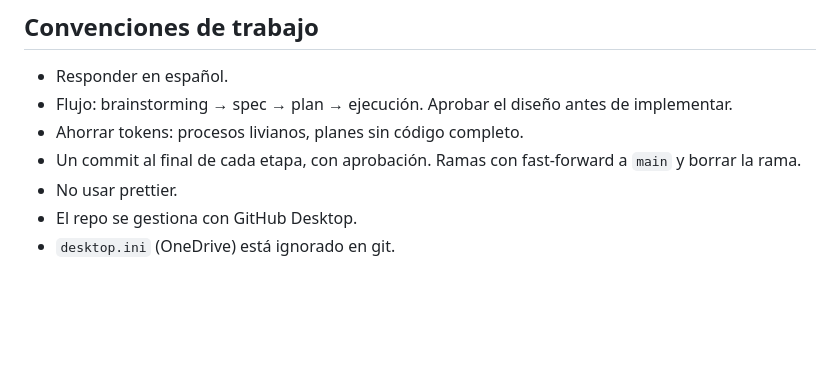
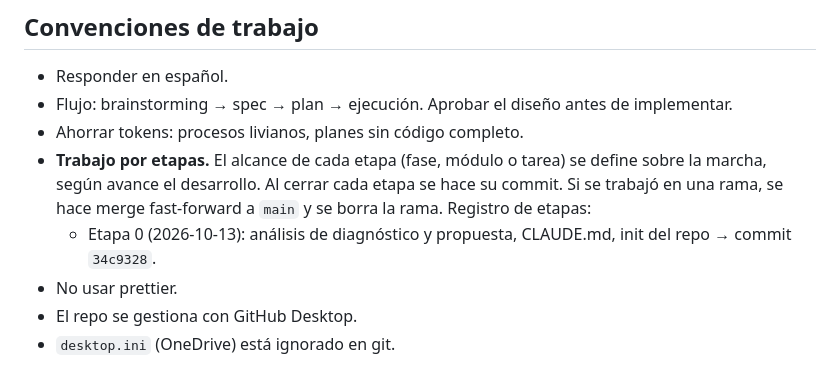
Before and after one commit to HLIngenieros/WebHL, a Markdown page: CLAUDE.md, the part around the change. GitHub-like rendering; blank space fills up the shorter version.

Commit message:
Documenta convención de trabajo por etapas
Co-Authored-By: Claude Opus 5.5 <noreply@anthropic.com>

```diff
--- a/CLAUDE.md
+++ b/CLAUDE.md
@@ -138,7 +138,10 @@ fotos recientes de obra; lista vigente de empresas del grupo; acceso a Zoho Page
 - Responder en español.
 - Flujo: brainstorming → spec → plan → ejecución. Aprobar el diseño antes de implementar.
 - Ahorrar tokens: procesos livianos, planes sin código completo.
-- Un commit al final de cada etapa, con aprobación. Ramas con fast-forward a `main` y borrar la rama.
+- **Trabajo por etapas.** El alcance de cada etapa (fase, módulo o tarea) se define sobre la marcha,
+  según avance el desarrollo. Al cerrar cada etapa se hace su commit. Si se trabajó en una rama, se
+  hace merge fast-forward a `main` y se borra la rama. Registro de etapas:
+  - Etapa 0 (2026-10-13): análisis de diagnóstico y propuesta, CLAUDE.md, init del repo → commit `34c9328`.
 - No usar prettier.
 - El repo se gestiona con GitHub Desktop.
 - `desktop.ini` (OneDrive) está ignorado en git.
```
